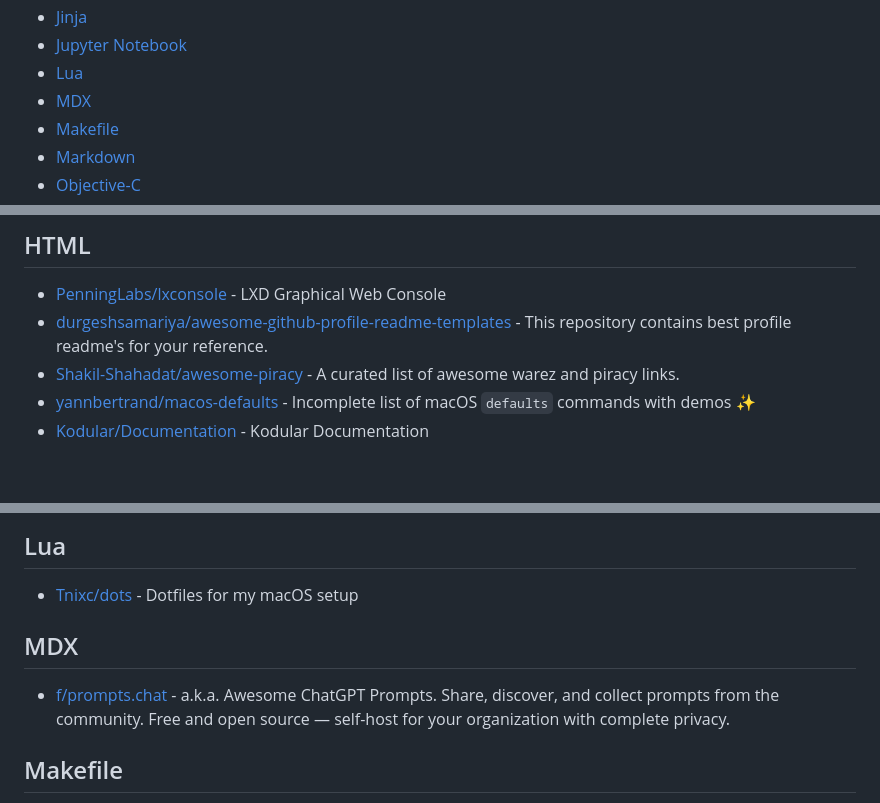
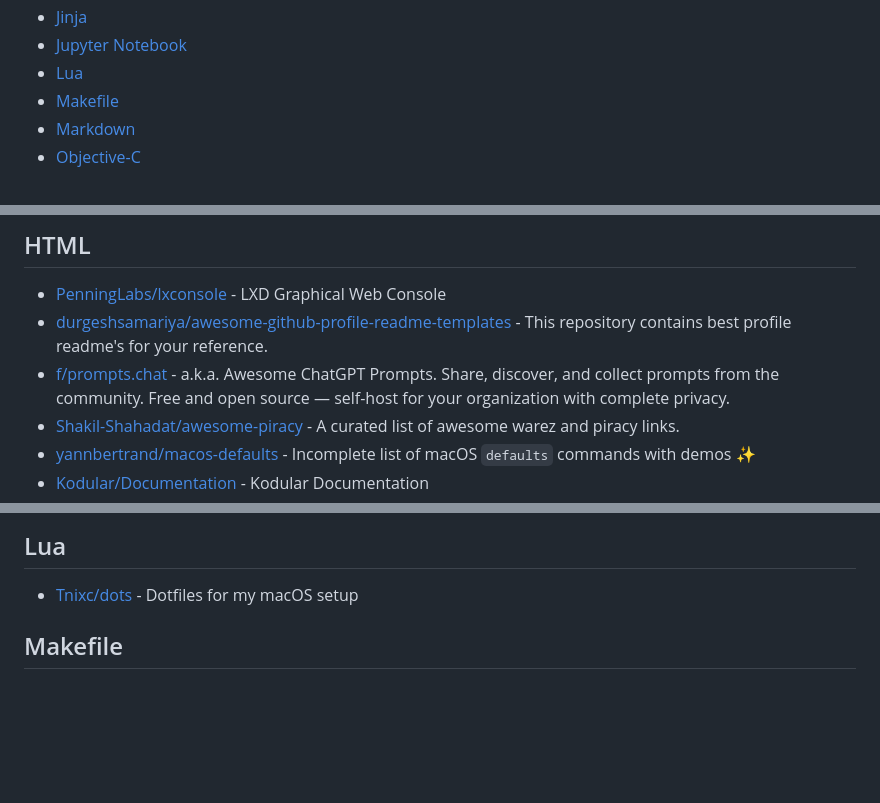
Before and after one commit to technoluc/starred, a Markdown page: by-language.md, 3 parts joined by grey strips. GitHub-like rendering; blank space fills up the shorter version.

Commit message:
update stars

```diff
--- a/by-language.md
+++ b/by-language.md
@@ -25,7 +25,6 @@
 - [Jinja](#jinja)
 - [Jupyter Notebook](#jupyter-notebook)
 - [Lua](#lua)
-- [MDX](#mdx)
 - [Makefile](#makefile)
 - [Markdown](#markdown)
 - [Objective-C](#objective-c)
@@ -196,6 +195,7 @@
 
 - [PenningLabs/lxconsole](https://github.com/PenningLabs/lxconsole) - LXD Graphical Web Console
 - [durgeshsamariya/awesome-github-profile-readme-templates](https://github.com/durgeshsamariya/awesome-github-profile-readme-templates) - This repository contains best profile readme's for your reference.
+- [f/prompts.chat](https://github.com/f/prompts.chat) - a.k.a. Awesome ChatGPT Prompts. Share, discover, and collect prompts from the community. Free and open source — self-host for your organization with complete privacy.
 - [Shakil-Shahadat/awesome-piracy](https://github.com/Shakil-Shahadat/awesome-piracy) - A curated list of awesome warez and piracy links.
 - [yannbertrand/macos-defaults](https://github.com/yannbertrand/macos-defaults) - Incomplete list of macOS `defaults` commands with demos ✨
 - [Kodular/Documentation](https://github.com/Kodular/Documentation) - Kodular Documentation
@@ -273,10 +273,6 @@
 ## Lua
 
 - [Tnixc/dots](https://github.com/Tnixc/dots) - Dotfiles for my macOS setup
-
-## MDX
-
-- [f/prompts.chat](https://github.com/f/prompts.chat) - a.k.a. Awesome ChatGPT Prompts. Share, discover, and collect prompts from the community. Free and open source — self-host for your organization with complete privacy.
 
 ## Makefile
 
```
